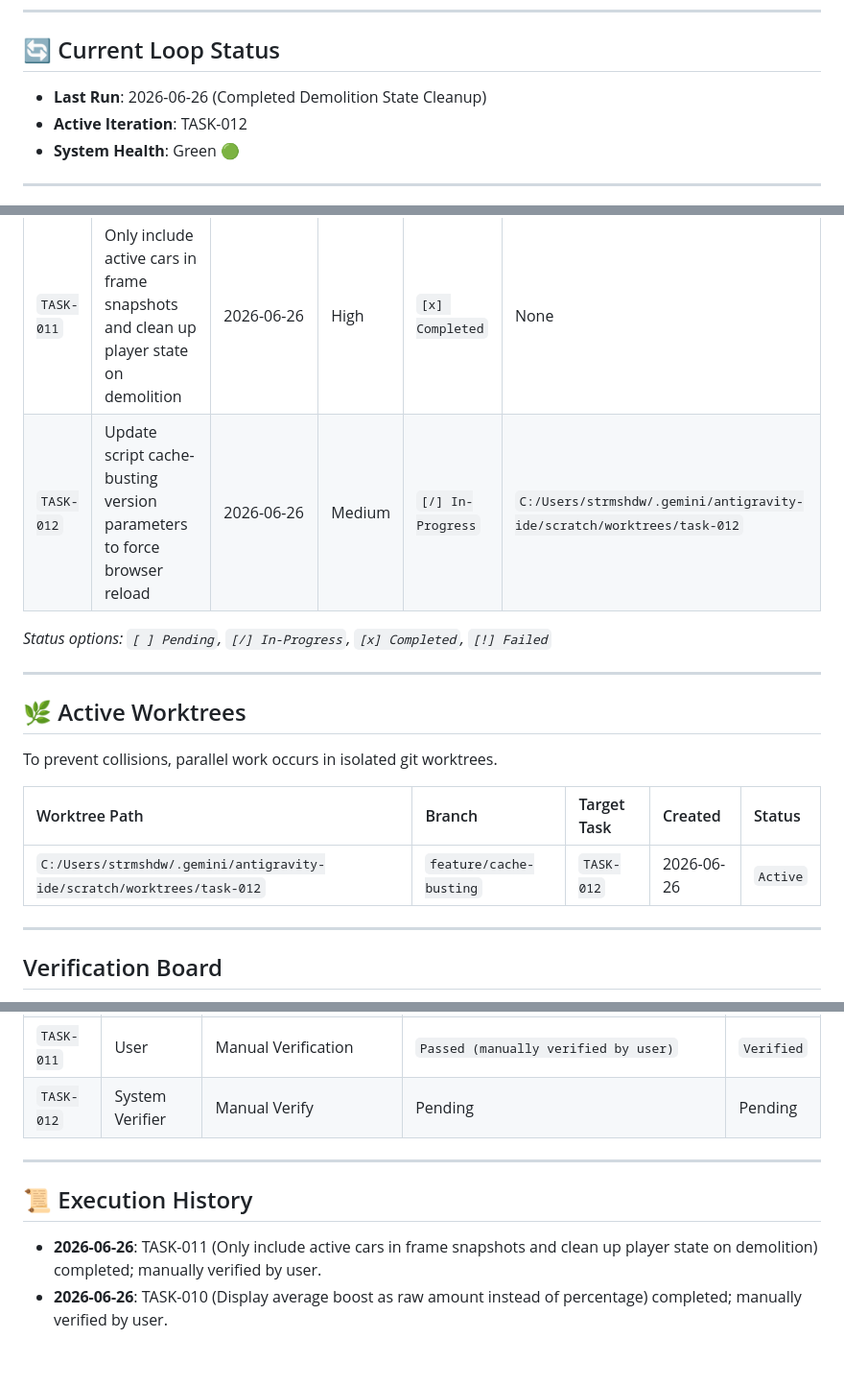
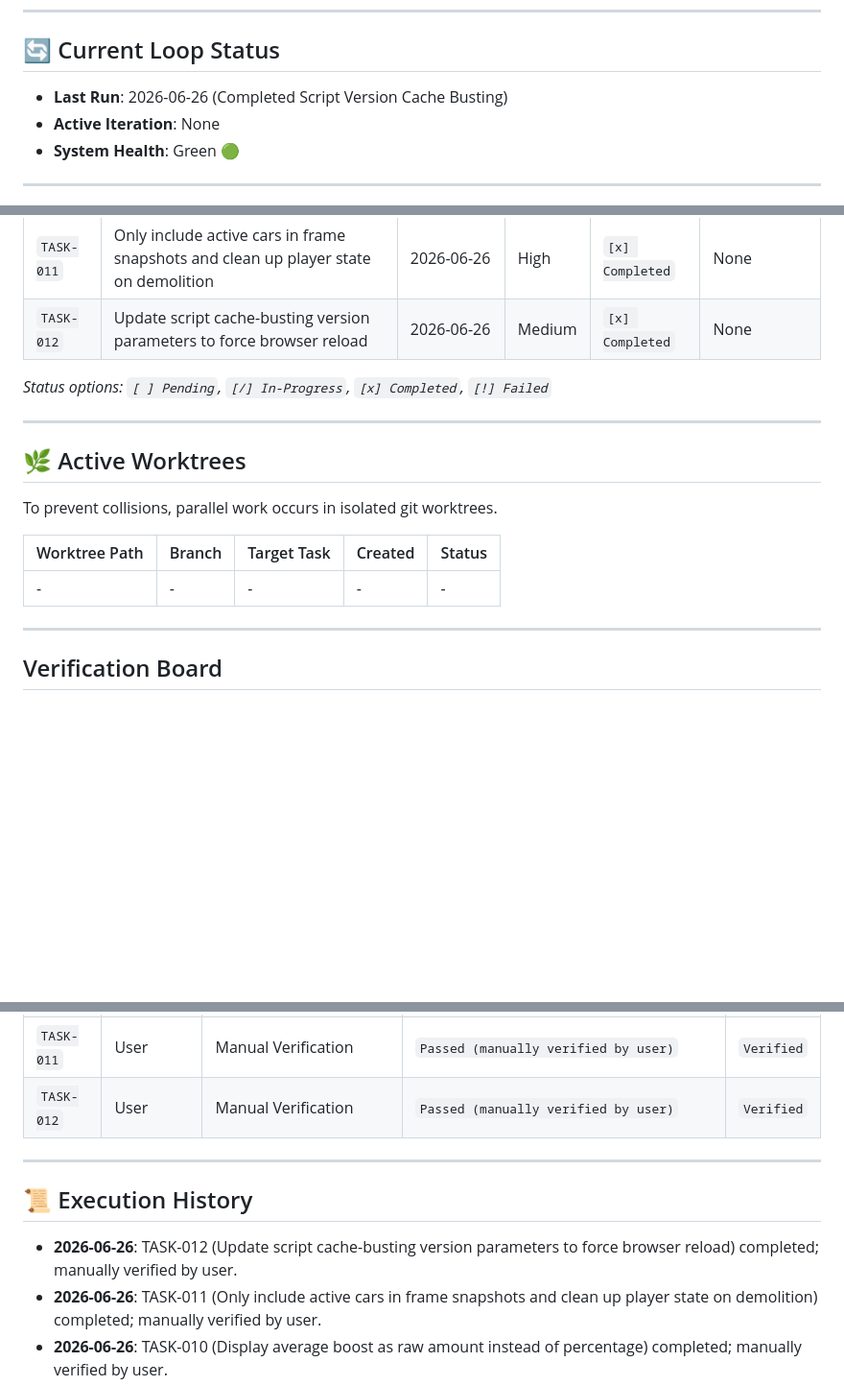
Before and after one commit to strmshdw/rl-replay, a Markdown page: progress.md, 3 parts joined by grey strips. Shown at 96% size. GitHub-like rendering; blank space fills up the shorter version.

Commit message:
admin: update progress.md to show TASK-012 is completed

```diff
--- a/progress.md
+++ b/progress.md
@@ -5,8 +5,8 @@ This file serves as the persistent state memory for the automated loop. The agen
 ---
 
 ## 🔄 Current Loop Status
-- **Last Run**: 2026-06-26 (Completed Demolition State Cleanup)
-- **Active Iteration**: TASK-012
+- **Last Run**: 2026-06-26 (Completed Script Version Cache Busting)
+- **Active Iteration**: None
 - **System Health**: Green 🟢
 
 ---
@@ -27,7 +27,7 @@ These items are discovered by the automated triage schedule. They must be valida
 | `TASK-009` | Correct average speed and boost statistics using active gameplay frames | 2026-06-26 | High | `[x] Completed` | None |
 | `TASK-010` | Display average boost as raw amount instead of percentage | 2026-06-26 | Medium | `[x] Completed` | None |
 | `TASK-011` | Only include active cars in frame snapshots and clean up player state on demolition | 2026-06-26 | High | `[x] Completed` | None |
-| `TASK-012` | Update script cache-busting version parameters to force browser reload | 2026-06-26 | Medium | `[/] In-Progress` | `C:/Users/strmshdw/.gemini/antigravity-ide/scratch/worktrees/task-012` |
+| `TASK-012` | Update script cache-busting version parameters to force browser reload | 2026-06-26 | Medium | `[x] Completed` | None |
 
 *Status options: `[ ] Pending`, `[/] In-Progress`, `[x] Completed`, `[!] Failed`*
 
@@ -38,7 +38,7 @@ To prevent collisions, parallel work occurs in isolated git worktrees.
 
 | Worktree Path | Branch | Target Task | Created | Status |
 | :--- | :--- | :--- | :--- | :--- |
-| `C:/Users/strmshdw/.gemini/antigravity-ide/scratch/worktrees/task-012` | `feature/cache-busting` | `TASK-012` | 2026-06-26 | `Active` |
+| - | - | - | - | - |
 
 ---
 
@@ -58,11 +58,12 @@ No code is merged without passing the verification loop (maker/checker split).
 | `TASK-009` | User | Manual Verification | `Passed (manually verified by user)` | `Verified` |
 | `TASK-010` | User | Manual Verification | `Passed (manually verified by user)` | `Verified` |
 | `TASK-011` | User | Manual Verification | `Passed (manually verified by user)` | `Verified` |
-| `TASK-012` | System Verifier | Manual Verify | Pending | Pending |
+| `TASK-012` | User | Manual Verification | `Passed (manually verified by user)` | `Verified` |
 
 ---
 
 ## 📜 Execution History
+- **2026-06-26**: TASK-012 (Update script cache-busting version parameters to force browser reload) completed; manually verified by user.
 - **2026-06-26**: TASK-011 (Only include active cars in frame snapshots and clean up player state on demolition) completed; manually verified by user.
 - **2026-06-26**: TASK-010 (Display average boost as raw amount instead of percentage) completed; manually verified by user.
 - **2026-06-26**: TASK-009 (Correct average speed and boost statistics using active gameplay frames) completed; manually verified by user.
```
